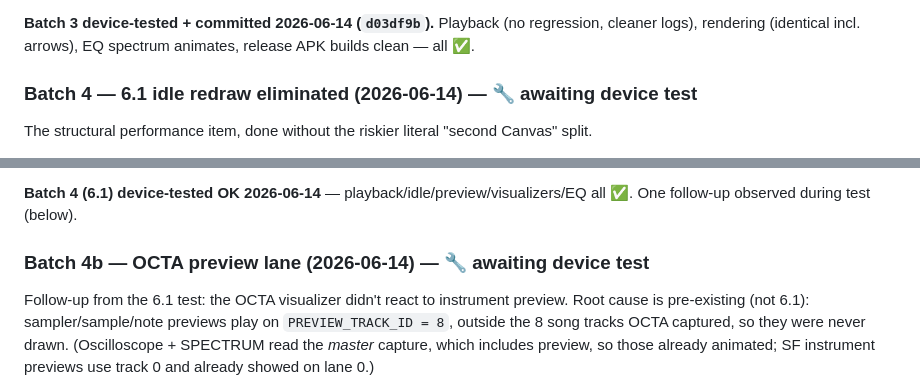
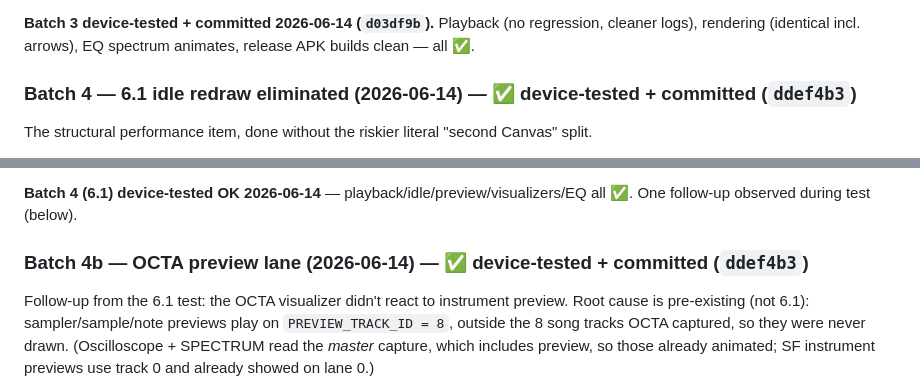
Before and after one commit to conanizer/pockettracker, a Markdown page: docs/code-review/REVIEW-2.md, 2 parts joined by grey strips. GitHub-like rendering.

Commit message:
[Docs] REVIEW-2: mark Batch 4 + 4b device-tested + committed (ddef4b3)
Co-Authored-By: Claude Opus 4.8 <noreply@anthropic.com>

```diff
--- a/docs/code-review/REVIEW-2.md
+++ b/docs/code-review/REVIEW-2.md
@@ -694,7 +694,7 @@ deliberately deferred to their own batches so each can be device-tested in isola
 **Batch 3 device-tested + committed 2026-06-14 (`d03df9b`).** Playback (no regression, cleaner logs),
 rendering (identical incl. arrows), EQ spectrum animates, release APK builds clean — all ✅.
 
-### Batch 4 — 6.1 idle redraw eliminated (2026-06-14) — 🔧 awaiting device test
+### Batch 4 — 6.1 idle redraw eliminated (2026-06-14) — ✅ device-tested + committed (`ddef4b3`)
 
 The structural performance item, done without the riskier literal "second Canvas" split.
 
@@ -734,7 +734,7 @@ The structural performance item, done without the riskier literal "second Canvas
 **Batch 4 (6.1) device-tested OK 2026-06-14** — playback/idle/preview/visualizers/EQ all ✅. One
 follow-up observed during test (below).
 
-### Batch 4b — OCTA preview lane (2026-06-14) — 🔧 awaiting device test
+### Batch 4b — OCTA preview lane (2026-06-14) — ✅ device-tested + committed (`ddef4b3`)
 
 Follow-up from the 6.1 test: the OCTA visualizer didn't react to instrument preview. Root cause is
 pre-existing (not 6.1): sampler/sample/note previews play on `PREVIEW_TRACK_ID = 8`, outside the 8
```
